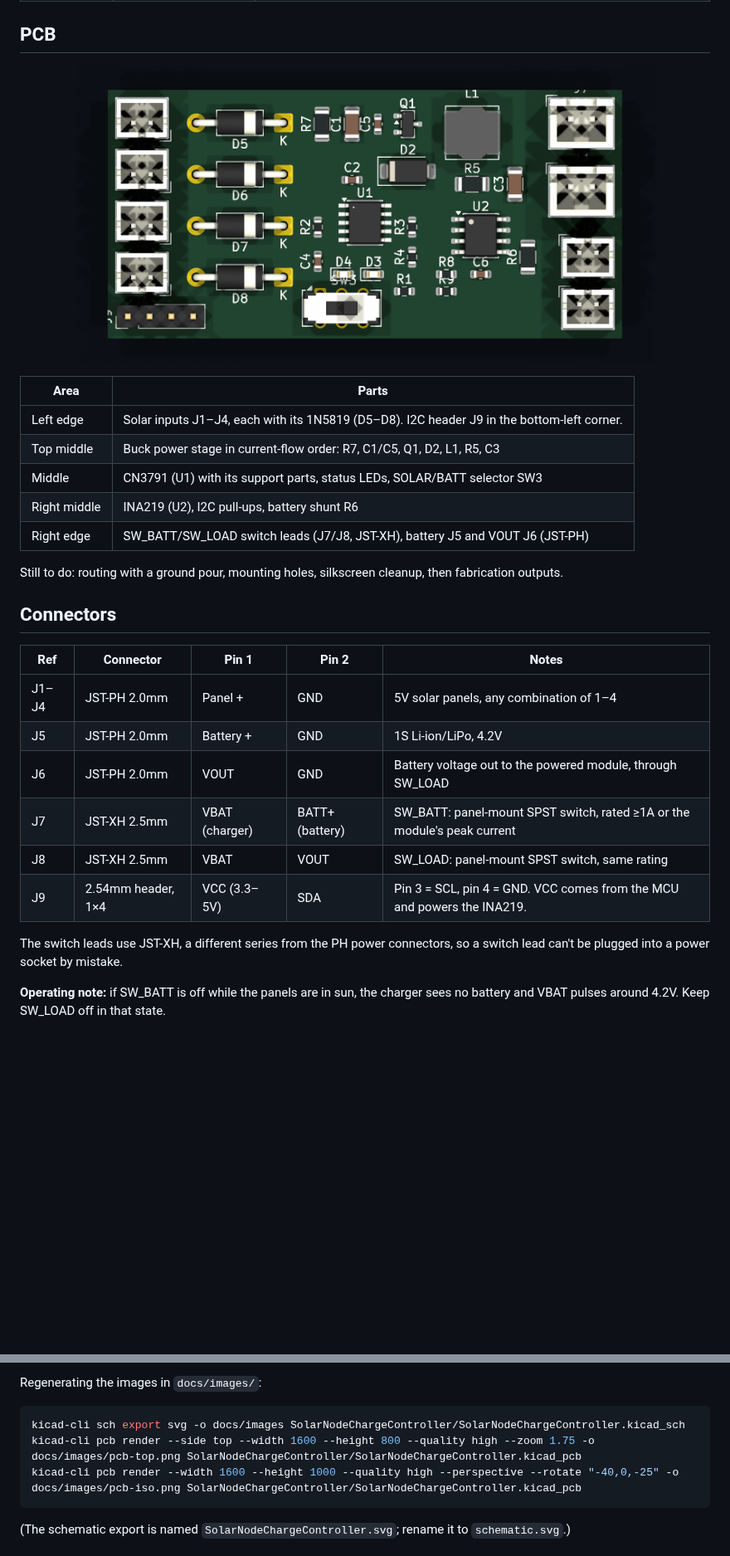
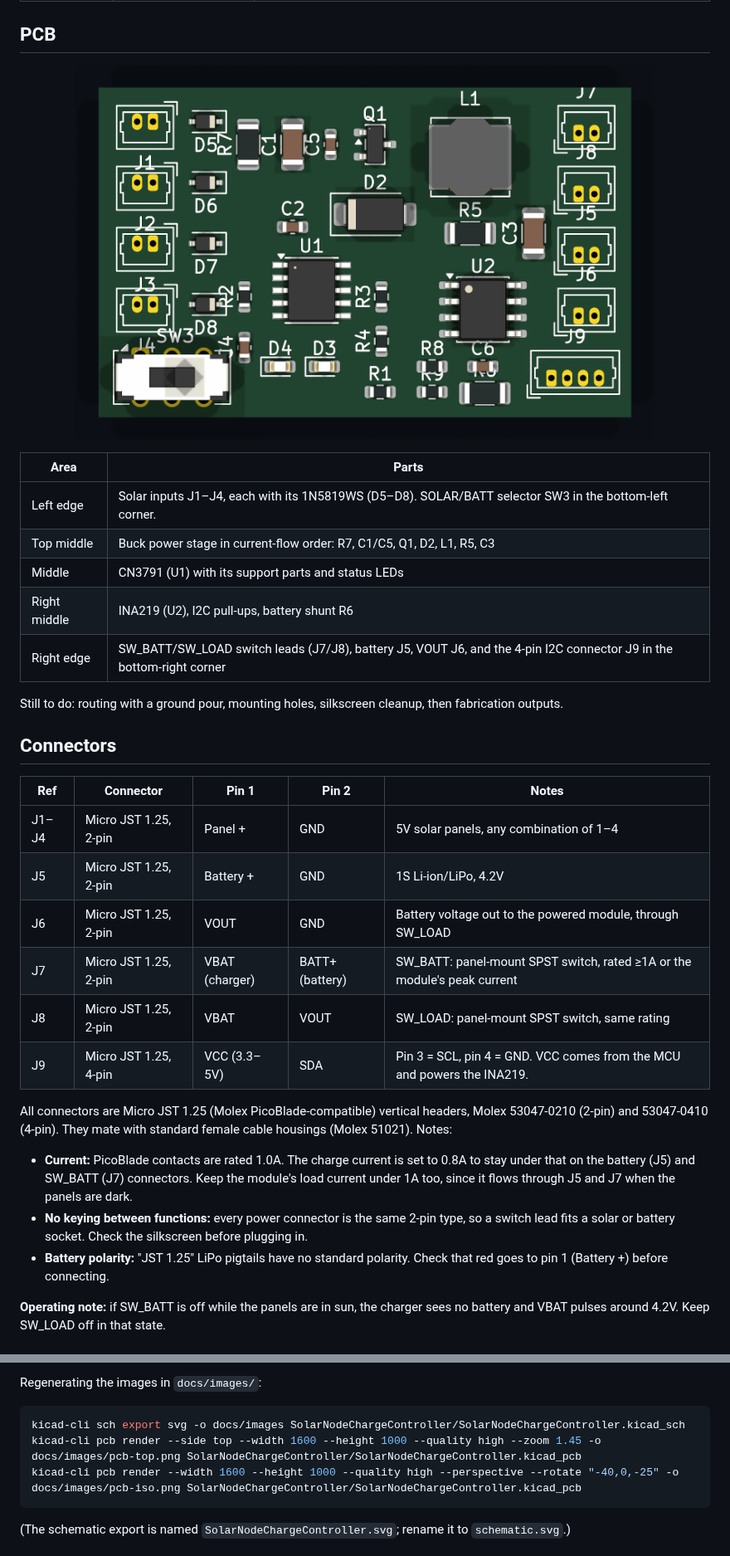
Before and after one commit to jaisor/SolarNodeChargeController, a Markdown page: README.md, 2 parts joined by grey strips. Shown at 83% size. Drawn GitHub-style; pictures changed too: docs/images/pcb-top.png; blank space fills up the shorter version.

````diff
--- a/README.md
+++ b/README.md
@@ -41,11 +41,11 @@ The schematic follows the CN3791 datasheet's typical application circuit (Figure
 
 | Area | Parts |
 |---|---|
-| Left edge | Solar inputs J1–J4, each with its 1N5819 (D5–D8). I2C header J9 in the bottom-left corner. |
+| Left edge | Solar inputs J1–J4, each with its 1N5819WS (D5–D8). SOLAR/BATT selector SW3 in the bottom-left corner. |
 | Top middle | Buck power stage in current-flow order: R7, C1/C5, Q1, D2, L1, R5, C3 |
-| Middle | CN3791 (U1) with its support parts, status LEDs, SOLAR/BATT selector SW3 |
+| Middle | CN3791 (U1) with its support parts and status LEDs |
 | Right middle | INA219 (U2), I2C pull-ups, battery shunt R6 |
-| Right edge | SW_BATT/SW_LOAD switch leads (J7/J8, JST-XH), battery J5 and VOUT J6 (JST-PH) |
+| Right edge | SW_BATT/SW_LOAD switch leads (J7/J8), battery J5, VOUT J6, and the 4-pin I2C connector J9 in the bottom-right corner |
 
 Still to do: routing with a ground pour, mounting holes, silkscreen cleanup, then fabrication outputs.
 
@@ -53,14 +53,18 @@ Still to do: routing with a ground pour, mounting holes, silkscreen cleanup, the
 
 | Ref | Connector | Pin 1 | Pin 2 | Notes |
 |---|---|---|---|---|
-| J1–J4 | JST-PH 2.0mm | Panel + | GND | 5V solar panels, any combination of 1–4 |
-| J5 | JST-PH 2.0mm | Battery + | GND | 1S Li-ion/LiPo, 4.2V |
-| J6 | JST-PH 2.0mm | VOUT | GND | Battery voltage out to the powered module, through SW_LOAD |
-| J7 | JST-XH 2.5mm | VBAT (charger) | BATT+ (battery) | SW_BATT: panel-mount SPST switch, rated ≥1A or the module's peak current |
-| J8 | JST-XH 2.5mm | VBAT | VOUT | SW_LOAD: panel-mount SPST switch, same rating |
-| J9 | 2.54mm header, 1×4 | VCC (3.3–5V) | SDA | Pin 3 = SCL, pin 4 = GND. VCC comes from the MCU and powers the INA219. |
+| J1–J4 | Micro JST 1.25, 2-pin | Panel + | GND | 5V solar panels, any combination of 1–4 |
+| J5 | Micro JST 1.25, 2-pin | Battery + | GND | 1S Li-ion/LiPo, 4.2V |
+| J6 | Micro JST 1.25, 2-pin | VOUT | GND | Battery voltage out to the powered module, through SW_LOAD |
+| J7 | Micro JST 1.25, 2-pin | VBAT (charger) | BATT+ (battery) | SW_BATT: panel-mount SPST switch, rated ≥1A or the module's peak current |
+| J8 | Micro JST 1.25, 2-pin | VBAT | VOUT | SW_LOAD: panel-mount SPST switch, same rating |
+| J9 | Micro JST 1.25, 4-pin | VCC (3.3–5V) | SDA | Pin 3 = SCL, pin 4 = GND. VCC comes from the MCU and powers the INA219. |
 
-The switch leads use JST-XH, a different series from the PH power connectors, so a switch lead can't be plugged into a power socket by mistake.
+All connectors are Micro JST 1.25 (Molex PicoBlade-compatible) vertical headers, Molex 53047-0210 (2-pin) and 53047-0410 (4-pin). They mate with standard female cable housings (Molex 51021). Notes:
+
+- **Current:** PicoBlade contacts are rated 1.0A. The charge current is set to 0.8A to stay under that on the battery (J5) and SW_BATT (J7) connectors. Keep the module's load current under 1A too, since it flows through J5 and J7 when the panels are dark.
+- **No keying between functions:** every power connector is the same 2-pin type, so a switch lead fits a solar or battery socket. Check the silkscreen before plugging in.
+- **Battery polarity:** "JST 1.25" LiPo pigtails have no standard polarity. Check that red goes to pin 1 (Battery +) before connecting.
 
 **Operating note:** if SW_BATT is off while the panels are in sun, the charger sees no battery and VBAT pulses around 4.2V. Keep SW_LOAD off in that state.
 
@@ -96,7 +100,7 @@ Regenerating the images in `docs/images/`:
 
 ```bash
 kicad-cli sch export svg -o docs/images SolarNodeChargeController/SolarNodeChargeController.kicad_sch
-kicad-cli pcb render --side top --width 1600 --height 800 --quality high --zoom 1.75 -o docs/images/pcb-top.png SolarNodeChargeController/SolarNodeChargeController.kicad_pcb
+kicad-cli pcb render --side top --width 1600 --height 1000 --quality high --zoom 1.45 -o docs/images/pcb-top.png SolarNodeChargeController/SolarNodeChargeController.kicad_pcb
 kicad-cli pcb render --width 1600 --height 1000 --quality high --perspective --rotate "-40,0,-25" -o docs/images/pcb-iso.png SolarNodeChargeController/SolarNodeChargeController.kicad_pcb
 ```
 
````
Also changed, not shown: other parts of README.md (+6 -6 lines), CLAUDE.md (+17 -15 lines), docs/images/pcb-iso.png, 6 other files.
